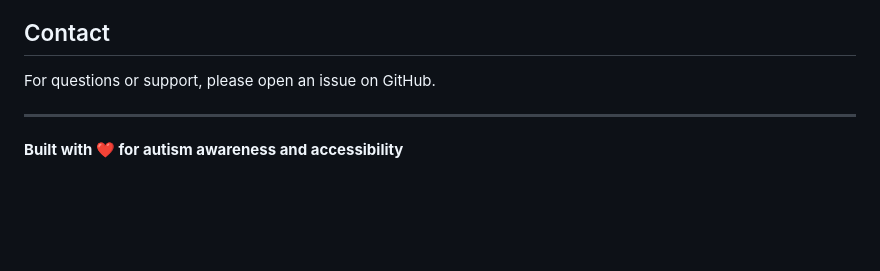
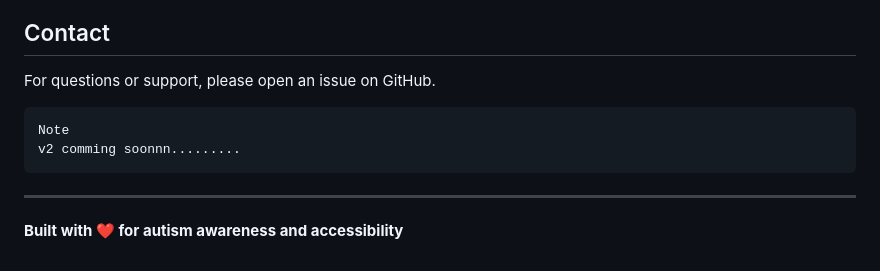
Before and after one commit to vishalsb1/final_project, a Markdown page: README.md, the part around the change. Rendered like a GitHub page; blank space fills up the shorter version.

````diff
--- a/README.md
+++ b/README.md
@@ -178,6 +178,10 @@ This project is licensed under the MIT License.
 
 For questions or support, please open an issue on GitHub.
 
+```
+Note
+v2 comming soonnn.........
+```
 ---
 
 **Built with ❤️ for autism awareness and accessibility**
````
